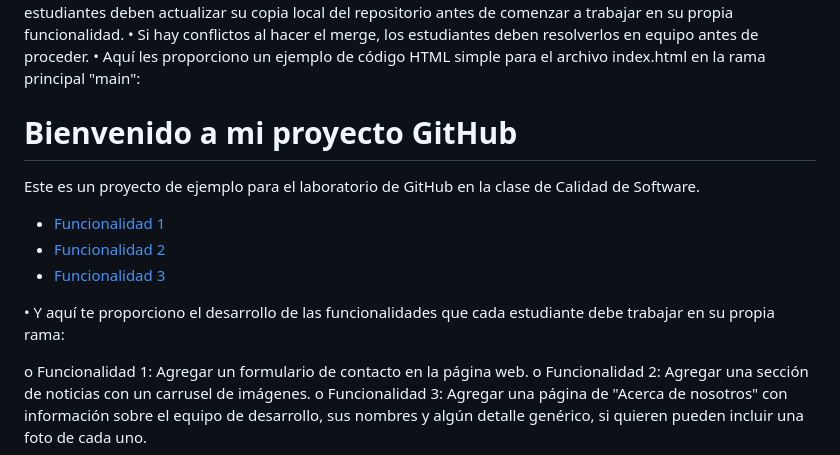
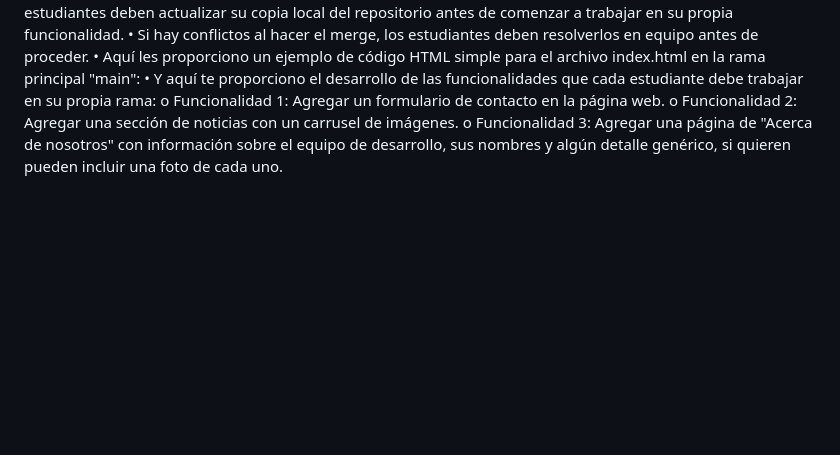
Before and after one commit to Ahirraj1/Laboratorio-4---Calidad-de-Software, a Markdown page: README.md, the part around the change. Drawn GitHub-style; blank space fills up the shorter version.

```diff
--- a/README.md
+++ b/README.md
@@ -52,25 +52,7 @@ PASOS DEL LABORATORIO – TALLER
 •	Los otros estudiantes deben actualizar su copia local del repositorio antes de comenzar a trabajar en su propia funcionalidad.
 •	Si hay conflictos al hacer el merge, los estudiantes deben resolverlos en equipo antes de proceder.
 •	Aquí les proporciono un ejemplo de código HTML simple para el archivo index.html en la rama principal "main":
-
-<!DOCTYPE html>
-<html>
-  <head>
-    <title>Mi proyecto GitHub</title>
-  </head>
-  <body>
-    <h1>Bienvenido a mi proyecto GitHub</h1>
-    <p>Este es un proyecto de ejemplo para el laboratorio de GitHub en la clase de Calidad de Software.</p>
-    <ul>
-      <li><a href="funcionalidad1.html">Funcionalidad 1</a></li>
-      <li><a href="funcionalidad2.html">Funcionalidad 2</a></li>
-      <li><a href="funcionalidad3.html">Funcionalidad 3</a></li>
-    </ul>
-  </body>
-</html>
-
 •	Y aquí te proporciono el desarrollo de las funcionalidades que cada estudiante debe trabajar en su propia rama:
-
 o	Funcionalidad 1: Agregar un formulario de contacto en la página web.
 o	Funcionalidad 2: Agregar una sección de noticias con un carrusel de imágenes.
 o	Funcionalidad 3: Agregar una página de "Acerca de nosotros" con información sobre el equipo de desarrollo, sus nombres y algún detalle genérico, si quieren pueden incluir una foto de cada uno.
```
